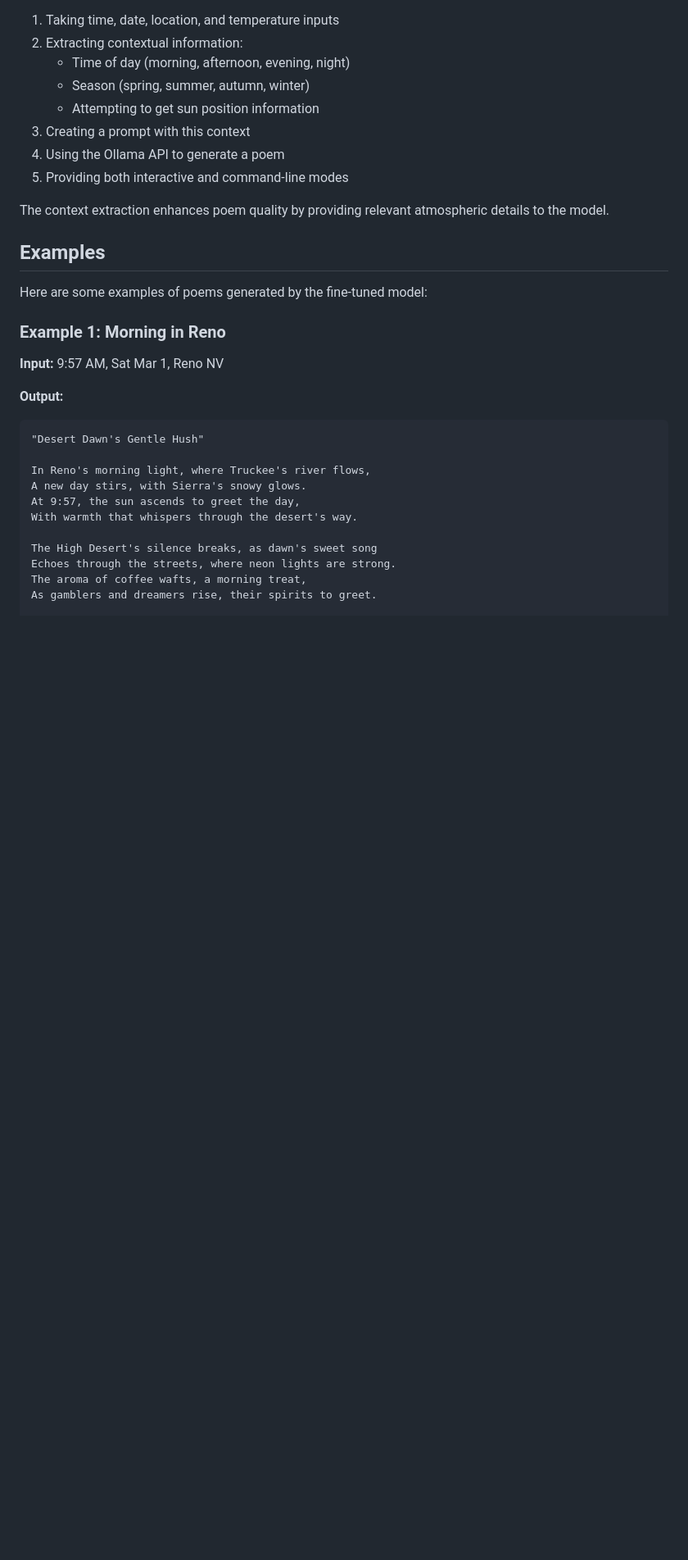
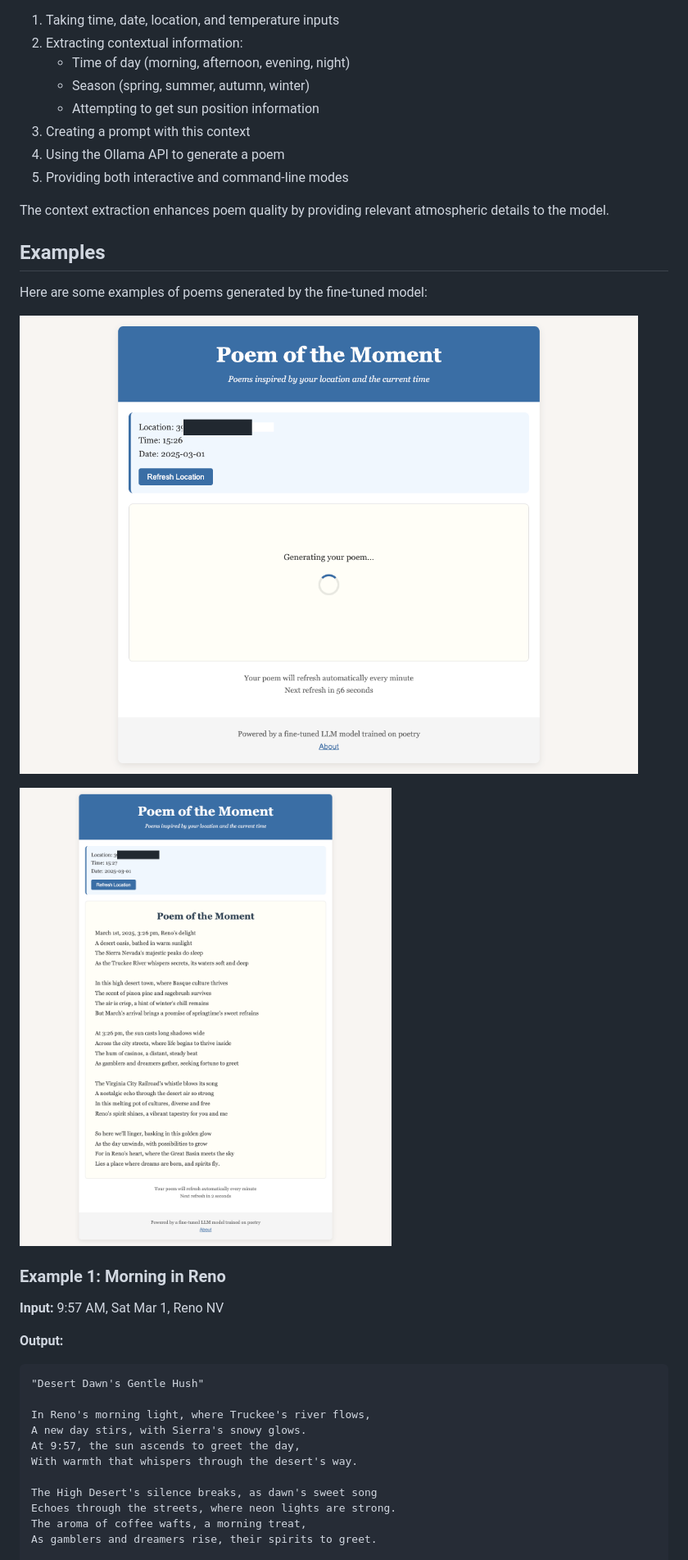
Before and after one commit to mindfulent/poem-llm-project, a Markdown page: README.md, the part around the change. Shown: that part at 82% size. Drawn GitHub-style; pictures changed too: poem-app/gen1.png (added), poem-app/gen2.png (added); blank space fills up the shorter version.

Commit message:
readme update with screenshots

```diff
--- a/README.md
+++ b/README.md
@@ -232,6 +232,10 @@ The context extraction enhances poem quality by providing relevant atmospheric d
 
 Here are some examples of poems generated by the fine-tuned model:
 
+![Example Poem Generation 1](poem-app/gen1.png)
+
+![Example Poem Generation 2](poem-app/gen2.png)
+
 ### Example 1: Morning in Reno
 
 **Input:** 9:57 AM, Sat Mar 1, Reno NV
```
